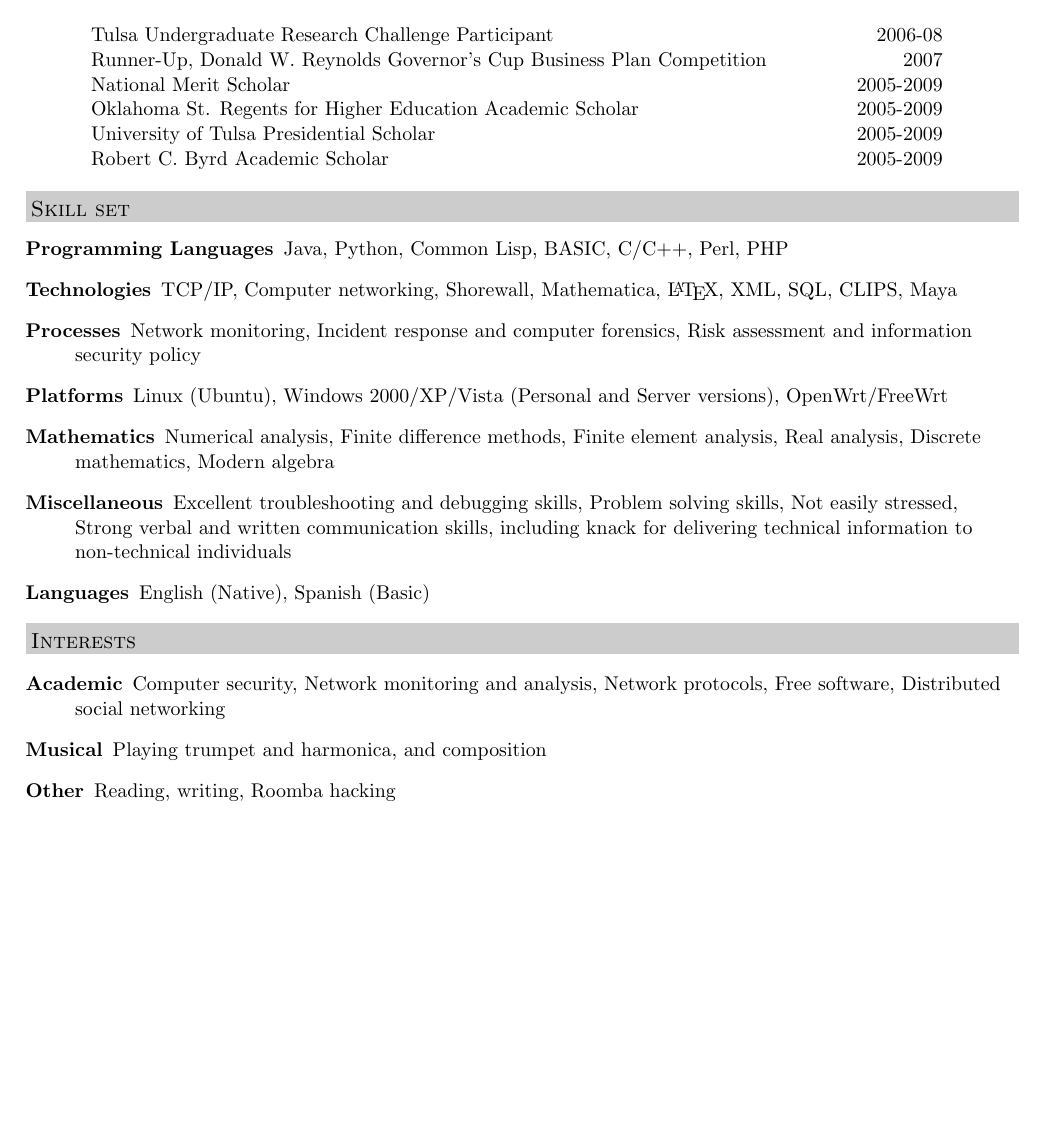
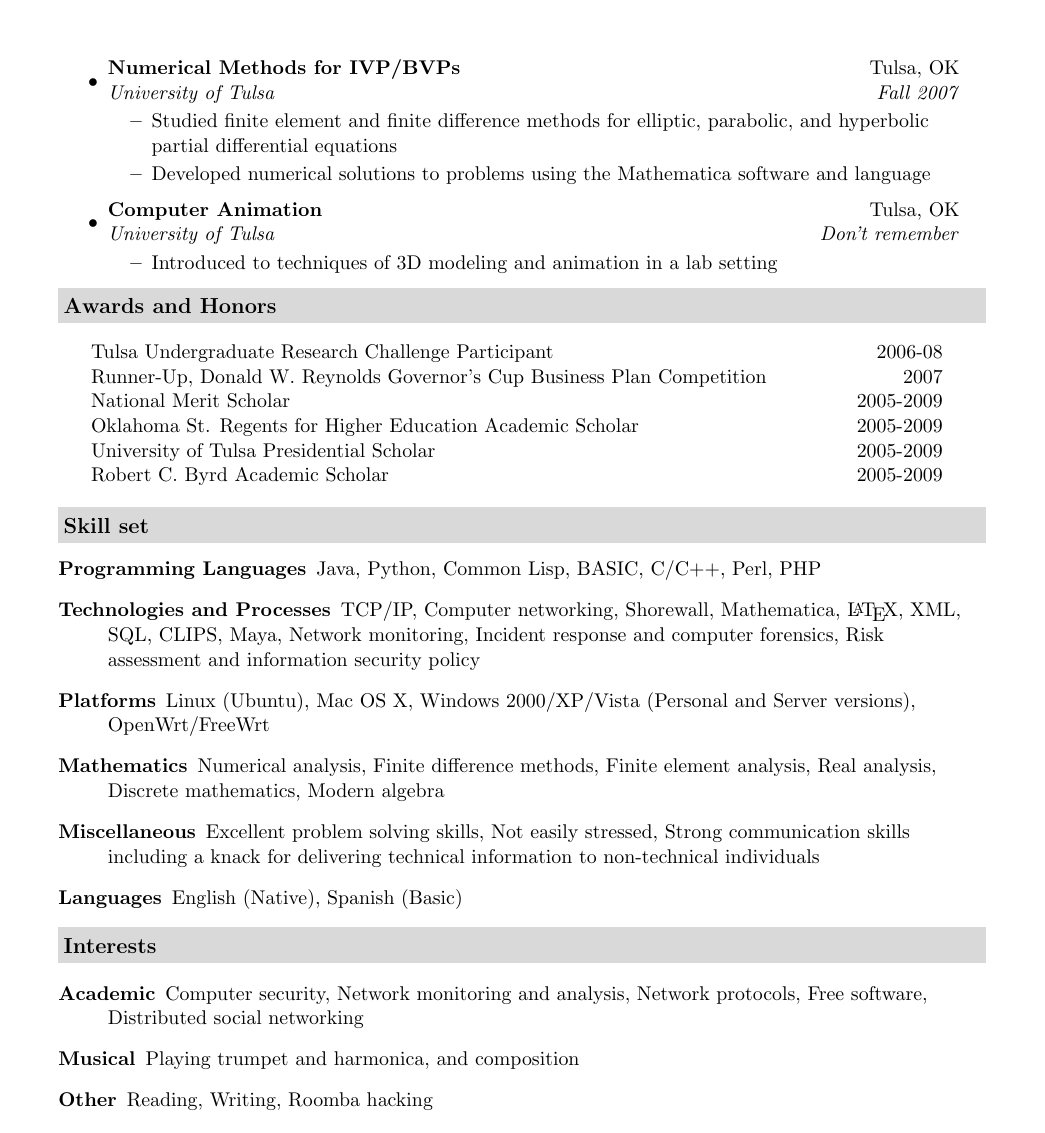
Before and after one commit to duplico/tucv, a LaTeX CV (my-resume.tex): page 3 of 3. Compiled offline with pdfLaTeX.

Commit message:
Updates; still not finished

```diff
--- a/my-resume.tex
+++ b/my-resume.tex
@@ -193,16 +194,14 @@ Tulsa, OK 74104 &\\
 \begin{description}
 \item[Programming Languages]
 Java, Python, Common Lisp, BASIC, C/C++, Perl, PHP
-\item[Technologies]
-TCP/IP, Computer networking, Shorewall, Mathematica, \LaTeX, XML, SQL, CLIPS, Maya
-\item[Processes]
-Network monitoring, Incident response and computer forensics, Risk assessment and information security policy
+\item[Technologies and Processes]
+TCP/IP, Computer networking, Shorewall, Mathematica, \LaTeX, XML, SQL, CLIPS, Maya, Network monitoring, Incident response and computer forensics, Risk assessment and information security policy
 \item[Platforms]
-Linux (Ubuntu), Windows 2000/XP/Vista (Personal and Server versions), OpenWrt/FreeWrt
+Linux (Ubuntu), Mac OS X, Windows 2000/XP/Vista (Personal and Server versions), OpenWrt/FreeWrt
 \item[Mathematics]
 Numerical analysis, Finite difference methods, Finite element analysis, Real analysis, Discrete mathematics, Modern algebra
 \item[Miscellaneous]
-Excellent troubleshooting and debugging skills, Problem solving skills, Not easily stressed, Strong verbal and written communication skills, including knack for delivering technical information to non-technical individuals
+Excellent problem solving skills, Not easily stressed, Strong communication skills including a knack for delivering technical information to non-technical individuals
 \item[Languages]
 English (Native), Spanish (Basic)
 \end{description}
@@ -212,7 +211,7 @@ English (Native), Spanish (Basic)
 \begin{description}
 \item[Academic] Computer security, Network monitoring and analysis, Network protocols, Free software, Distributed social networking
 \item[Musical] Playing trumpet and harmonica, and composition
-\item[Other] Reading, writing, Roomba hacking
+\item[Other] Reading, Writing, Roomba hacking
 \end{description}
 
 \end{document}
```
Also changed, not shown: my-resume.tex (19 more changed lines).
